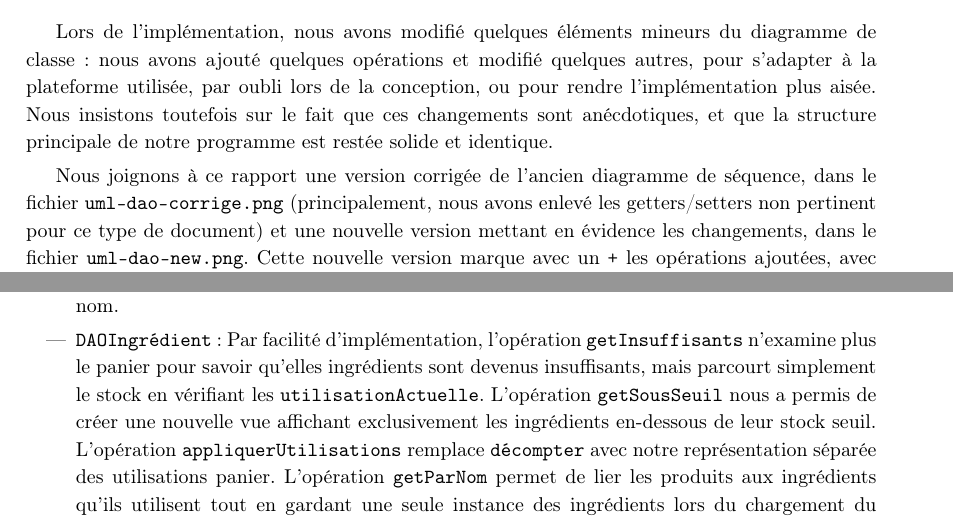
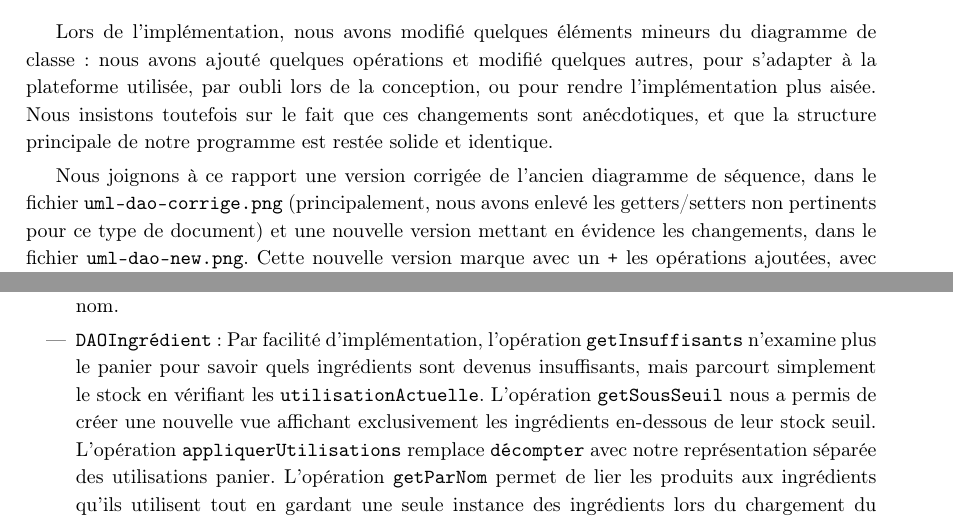
Before and after one commit to vlecomte/LSINF1225-V, a LaTeX document (rapport4/modifs-conception/modifs-conception.tex): two parts of pages 1 and 2 of 2, joined at a grey line, cut so that both start at the same text. Compiled offline with pdfLaTeX.

Commit message:
Update modifs-conception.tex
2 petites fautes d'ortho ;)

```diff
--- a/rapport4/modifs-conception/modifs-conception.tex
+++ b/rapport4/modifs-conception/modifs-conception.tex
@@ -18,7 +18,7 @@ Nous avions déjà joint notre nouvelle base de données avec ses instructions d
 
 Lors de l'implémentation, nous avons modifié quelques éléments mineurs du diagramme de classe : nous avons ajouté quelques opérations et modifié quelques autres, pour s'adapter à la plateforme utilisée, par oubli lors de la conception, ou pour rendre l'implémentation plus aisée. Nous insistons toutefois sur le fait que ces changements sont anécdotiques, et que la structure principale de notre programme est restée solide et identique.
 
-Nous joignons à ce rapport une version corrigée de l'ancien diagramme de séquence, dans le fichier \texttt{uml-dao-corrige.png} (principalement, nous avons enlevé les getters/setters non pertinent pour ce type de document) et une nouvelle version mettant en évidence les changements, dans le fichier \texttt{uml-dao-new.png}. Cette nouvelle version marque avec un \texttt{+} les opérations ajoutées, avec un \texttt{-} les opérations enlevées (rendues inutiles par d'autres) et avec un \texttt{*} les opérations modifiées.
+Nous joignons à ce rapport une version corrigée de l'ancien diagramme de séquence, dans le fichier \texttt{uml-dao-corrige.png} (principalement, nous avons enlevé les getters/setters non pertinents pour ce type de document) et une nouvelle version mettant en évidence les changements, dans le fichier \texttt{uml-dao-new.png}. Cette nouvelle version marque avec un \texttt{+} les opérations ajoutées, avec un \texttt{-} les opérations enlevées (rendues inutiles par d'autres) et avec un \texttt{*} les opérations modifiées.
 
 Passons rapidement en revue les raisons pour les différents changements:
 \begin{itemize}
@@ -31,7 +31,7 @@ Passons rapidement en revue les raisons pour les différents changements:
     \item \texttt{DAOUtilisateur}: L'opération \texttt{créer} ne prend plus la langue, supprimée de la base de donnée, et crée un client par défaut. Les opérations \texttt{isLoginMdpCorrect} et \texttt{connecter} ont été fusionnées en une seule opération \texttt{tenterConnexion}. Les opérations \texttt{loginEstPris} et \texttt{emailEstPris} ont été ajoutées pour les vérifications à l'enregistrement. L'opération \texttt{getTousGrades} a été créée pour donner une vue d'ensemble des grades des utilisateurs dans le panneau de gestion des utilisateurs.
     \item \texttt{DAOCommande}: Nous avons fusionné les opérations \texttt{getPour} et \texttt{getOuvertePour}, qui étaient assez simples et toujours utilisées ensemble.
     \item \texttt{DAOConsommation}: Une opération \texttt{getParNom} a été créée car Android ne permet pas de passer facilement des données autres que numériques et string entre activités sans qu'il ne soit recréé. Pour donner à une activité une consommation, nous devions donc lui donner son nom.
-    \item \texttt{DAOIngrédient}: Par facilité d'implémentation, l'opération \texttt{getInsuffisants} n'examine plus le panier pour savoir qu'elles ingrédients sont devenus insuffisants, mais parcourt simplement le stock en vérifiant les \texttt{utilisationActuelle}. L'opération \texttt{getSousSeuil} nous a permis de créer une nouvelle vue affichant exclusivement les ingrédients en-dessous de leur stock seuil. L'opération \texttt{appliquerUtilisations} remplace \texttt{décompter} avec notre représentation séparée des utilisations panier. L'opération \texttt{getParNom} permet de lier les produits aux ingrédients qu'ils utilisent tout en gardant une seule instance des ingrédients lors du chargement du menu.
+    \item \texttt{DAOIngrédient}: Par facilité d'implémentation, l'opération \texttt{getInsuffisants} n'examine plus le panier pour savoir quels ingrédients sont devenus insuffisants, mais parcourt simplement le stock en vérifiant les \texttt{utilisationActuelle}. L'opération \texttt{getSousSeuil} nous a permis de créer une nouvelle vue affichant exclusivement les ingrédients en-dessous de leur stock seuil. L'opération \texttt{appliquerUtilisations} remplace \texttt{décompter} avec notre représentation séparée des utilisations panier. L'opération \texttt{getParNom} permet de lier les produits aux ingrédients qu'ils utilisent tout en gardant une seule instance des ingrédients lors du chargement du menu.
 \end{itemize}
 
 \end{document}
```
